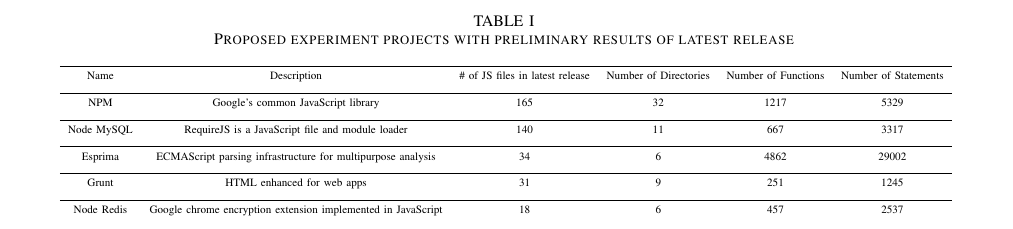
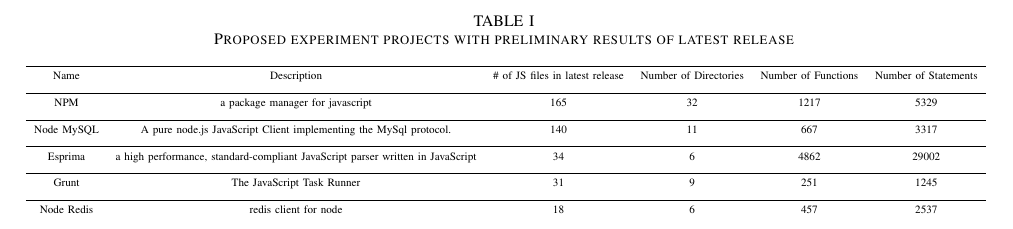
Before and after one commit to sshishe/js-evolution, a LaTeX paper (design_td.tex): part of page 3 of 3, cut so that both start at the same text. Compiled offline with pdfLaTeX.

Commit message:
update project descriptions

```diff
--- a/design_td.tex
+++ b/design_td.tex
@@ -210,26 +210,26 @@
 				\addlinespace
 
 				\midrule
-				NPM & Google's common JavaScript library & 165 & 32 & 1217 &5329  \\
+				NPM & a package manager for javascript & 165 & 32 & 1217 &5329  \\
 				\addlinespace
 
 
 						\midrule
-						Node MySQL & RequireJS is a JavaScript file and module loader  & 140 & 11 & 667 & 3317 \\
+						Node MySQL & A pure node.js JavaScript Client implementing the MySql protocol.  & 140 & 11 & 667 & 3317 \\
 						\addlinespace
 
 
 							\midrule
-							Esprima & ECMAScript parsing infrastructure for multipurpose analysis & 34 & 6 & 4862 & 29002  \\
+							Esprima & a high performance, standard-compliant JavaScript parser written in JavaScript  & 34 & 6 & 4862 & 29002  \\
 							\addlinespace
 
 				\midrule
-				Grunt & HTML enhanced for web apps & 31 & 9 & 251 & 1245 \\
+				Grunt & The JavaScript Task Runner & 31 & 9 & 251 & 1245 \\
 				\addlinespace
 
 
 				\midrule
-				Node Redis & Google chrome encryption extension implemented in JavaScript & 18 & 6 &  457 & 2537   \\
+				Node Redis & redis client for node & 18 & 6 &  457 & 2537   \\
 				\addlinespace
 
 			\end{tabular}
```
Also changed, not shown: design_td.pdf.
